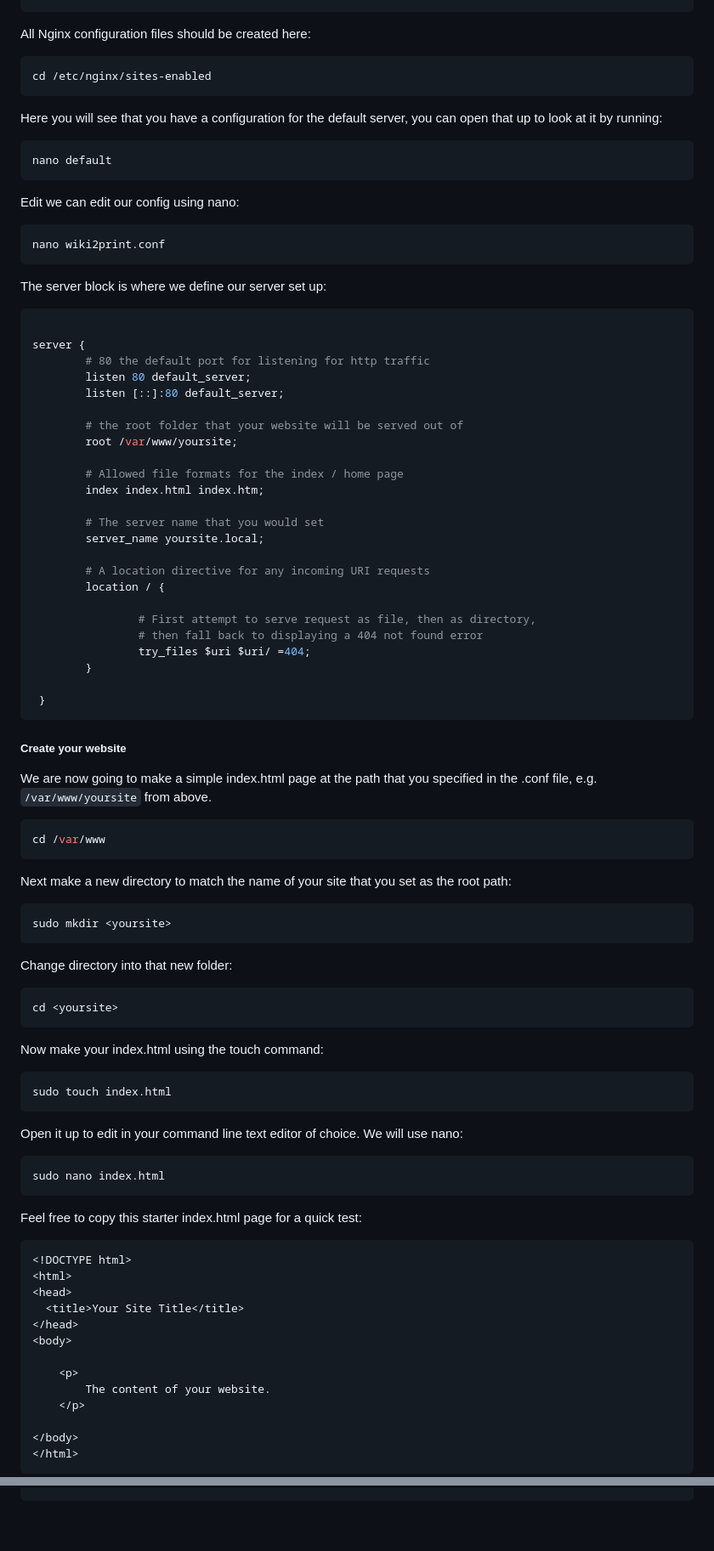
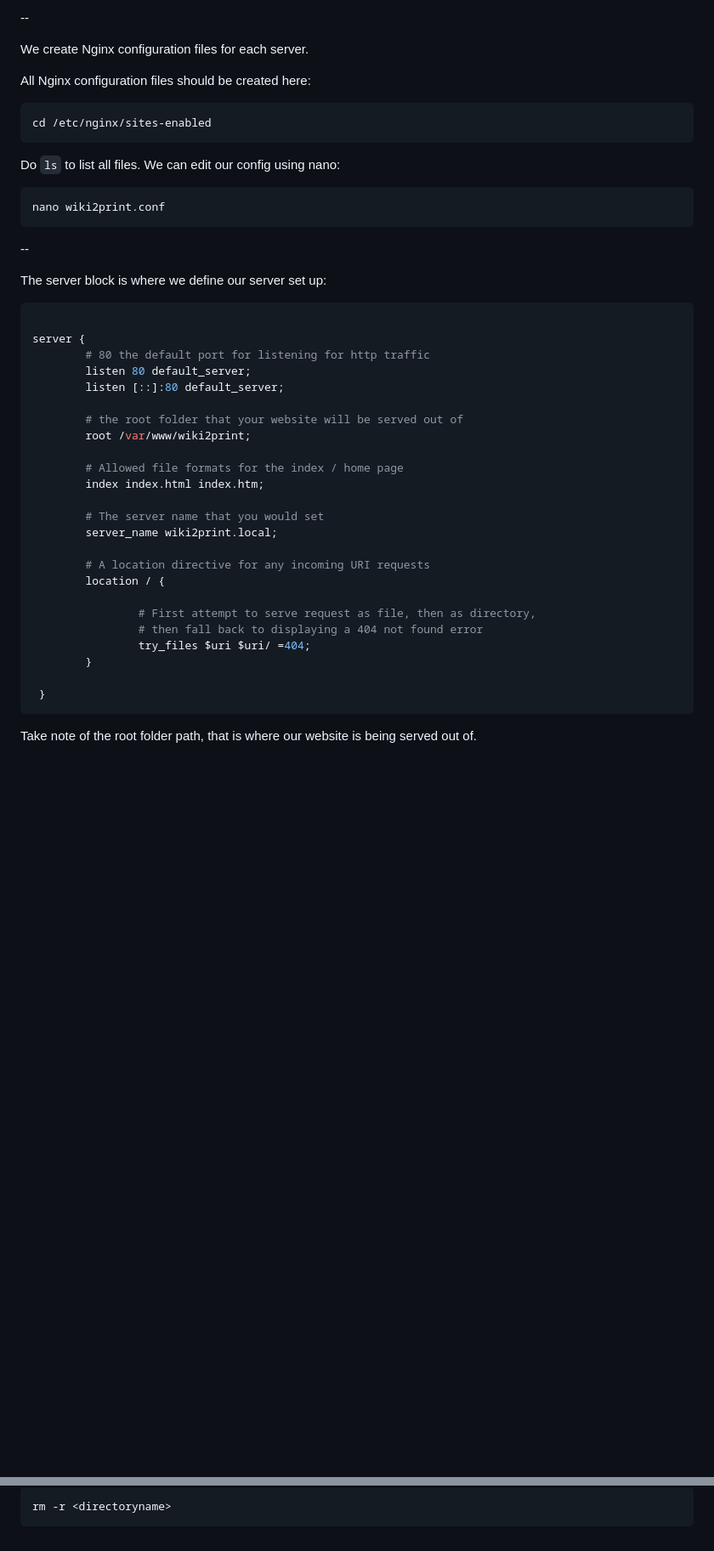
Before and after one commit to In-grid-collective/servPubWiki, a Markdown page: Workshop/02-Network Anatomy + Local Setup on Pi.md, 2 parts joined by grey strips. Shown at 85% size. GitHub-like rendering; blank space fills up the shorter version.

````diff
--- a/Workshop/02-Network Anatomy + Local Setup on Pi.md
+++ b/Workshop/02-Network Anatomy + Local Setup on Pi.md
@@ -88,6 +169,8 @@ cd /var/www
 
 
+--
 
+We create Nginx configuration files for each server.
 
 All Nginx configuration files should be created here:
 
@@ -95,18 +178,13 @@ All Nginx configuration files should be created here:
 cd /etc/nginx/sites-enabled
 ```
 
-Here you will see that you have a configuration for the default server, you can open that up to look at it by running:
-
-```
-nano default
-```
-
-Edit we can edit our config using nano:
+Do `ls` to list all files. We can edit our config using nano:
 
 ```shell
 nano wiki2print.conf
 ```
 
+--
 
 The server block is where we define our server set up:
 
@@ -118,13 +196,13 @@ server {
         listen [::]:80 default_server;
 
         # the root folder that your website will be served out of
-        root /var/www/yoursite;
+        root /var/www/wiki2print;
 
 		# Allowed file formats for the index / home page
         index index.html index.htm;
 
 		# The server name that you would set
-        server_name yoursite.local;
+        server_name wiki2print.local;
 
 		# A location directive for any incoming URI requests
         location / {
@@ -137,60 +215,5 @@ server {
  }
 ```
 
+Take note of the root folder path, that is where our website is being served out of.
 
-
-##### Create your website
-
-We are now going to make a simple index.html page at the path that you specified in the .conf file, e.g. `/var/www/yoursite` from above.
-
-```shell
-cd /var/www
-```
-
-
-Next make a new directory to match the name of your site that you set as the root path:
-
-
-```shell
-sudo mkdir <yoursite>
-```
-
-Change directory into that new folder:
-
-```shell
-cd <yoursite>
-```
-
-Now make your index.html using the touch command:
-
-```shell
-sudo touch index.html
-```
-
-Open it up to edit in your command line text editor of choice. We will use nano:
-
-
-```shell
-sudo nano index.html
-```
-
-
-Feel free to copy this starter index.html page for a quick test:
-
-```html
-<!DOCTYPE html>
-<html>
-<head>
-  <title>Your Site Title</title>
-</head>
-<body>
-
-	<p>
-		The content of your website.
-	</p>
-
-</body>
-</html>
-```
-
-
@@ -226,0 +325,3 @@ sudo systemctl reload nginx
+```shell
+rm -r <directoryname>
+```
````
Also changed, not shown: other parts of Workshop/02-Network Anatomy + Local Setup on Pi.md (+187 -31 lines), NA-Terminal Unix Commands Cheat Sheet.md (+4 -0 lines), Workshop/05-VPN and Reverse Proxy Server workshop.md (+0 -1 lines).
